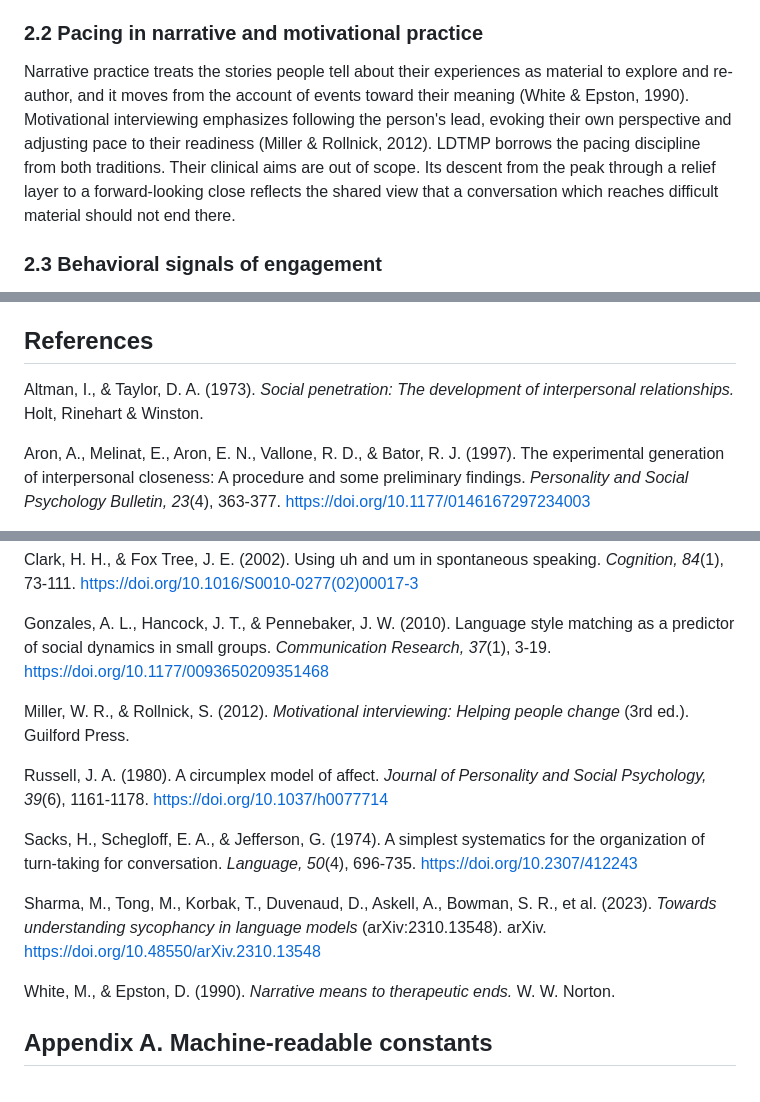
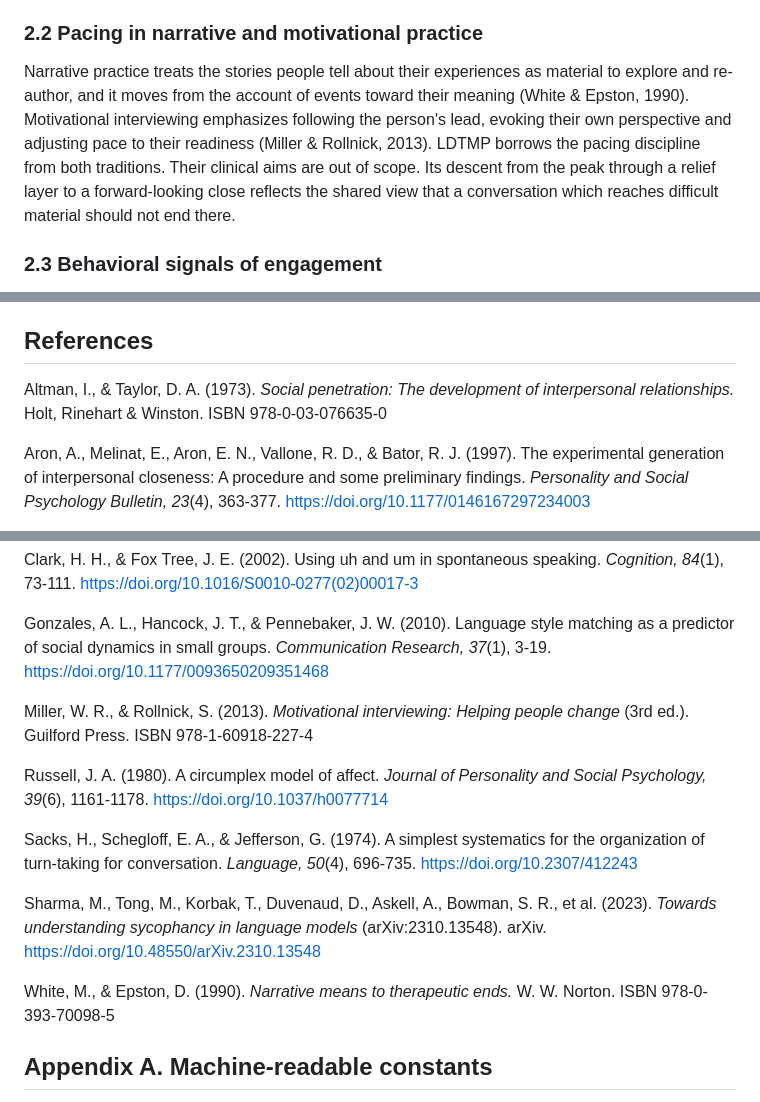
Before and after one commit to amilovidov/ldtmp, a Markdown page: LDTMP.md, 3 parts joined by grey strips. Drawn GitHub-style.

Commit message:
Add state-machine and per-turn flow figures; add ISBNs, fix Miller & Rollnick year

```diff
--- a/LDTMP.md
+++ b/LDTMP.md
@@ -51,7 +51,7 @@ Social penetration theory describes relationships as deepening through a gradual
 
 ### 2.2 Pacing in narrative and motivational practice
 
-Narrative practice treats the stories people tell about their experiences as material to explore and re-author, and it moves from the account of events toward their meaning (White & Epston, 1990). Motivational interviewing emphasizes following the person's lead, evoking their own perspective and adjusting pace to their readiness (Miller & Rollnick, 2012). LDTMP borrows the pacing discipline from both traditions. Their clinical aims are out of scope. Its descent from the peak through a relief layer to a forward-looking close reflects the shared view that a conversation which reaches difficult material should not end there.
+Narrative practice treats the stories people tell about their experiences as material to explore and re-author, and it moves from the account of events toward their meaning (White & Epston, 1990). Motivational interviewing emphasizes following the person's lead, evoking their own perspective and adjusting pace to their readiness (Miller & Rollnick, 2013). LDTMP borrows the pacing discipline from both traditions. Their clinical aims are out of scope. Its descent from the peak through a relief layer to a forward-looking close reflects the shared view that a conversation which reaches difficult material should not end there.
 
 ### 2.3 Behavioral signals of engagement
 
@@ -457,7 +503,7 @@ LDTMP gives a language-model interviewer an explicit, auditable notion of conver
 
 ## References
 
-Altman, I., & Taylor, D. A. (1973). *Social penetration: The development of interpersonal relationships.* Holt, Rinehart & Winston.
+Altman, I., & Taylor, D. A. (1973). *Social penetration: The development of interpersonal relationships.* Holt, Rinehart & Winston. ISBN 978-0-03-076635-0
 
 Aron, A., Melinat, E., Aron, E. N., Vallone, R. D., & Bator, R. J. (1997). The experimental generation of interpersonal closeness: A procedure and some preliminary findings. *Personality and Social Psychology Bulletin, 23*(4), 363-377. https://doi.org/10.1177/0146167297234003
 
@@ -467,7 +513,7 @@ Clark, H. H., & Fox Tree, J. E. (2002). Using uh and um in spontaneous speaking.
 
 Gonzales, A. L., Hancock, J. T., & Pennebaker, J. W. (2010). Language style matching as a predictor of social dynamics in small groups. *Communication Research, 37*(1), 3-19. https://doi.org/10.1177/0093650209351468
 
-Miller, W. R., & Rollnick, S. (2012). *Motivational interviewing: Helping people change* (3rd ed.). Guilford Press.
+Miller, W. R., & Rollnick, S. (2013). *Motivational interviewing: Helping people change* (3rd ed.). Guilford Press. ISBN 978-1-60918-227-4
 
 Russell, J. A. (1980). A circumplex model of affect. *Journal of Personality and Social Psychology, 39*(6), 1161-1178. https://doi.org/10.1037/h0077714
 
@@ -475,7 +521,7 @@ Sacks, H., Schegloff, E. A., & Jefferson, G. (1974). A simplest systematics for
 
 Sharma, M., Tong, M., Korbak, T., Duvenaud, D., Askell, A., Bowman, S. R., et al. (2023). *Towards understanding sycophancy in language models* (arXiv:2310.13548). arXiv. https://doi.org/10.48550/arXiv.2310.13548
 
-White, M., & Epston, D. (1990). *Narrative means to therapeutic ends.* W. W. Norton.
+White, M., & Epston, D. (1990). *Narrative means to therapeutic ends.* W. W. Norton. ISBN 978-0-393-70098-5
 
 ## Appendix A. Machine-readable constants
 
```
Also changed, not shown: other parts of LDTMP.md (+46 -0 lines).
